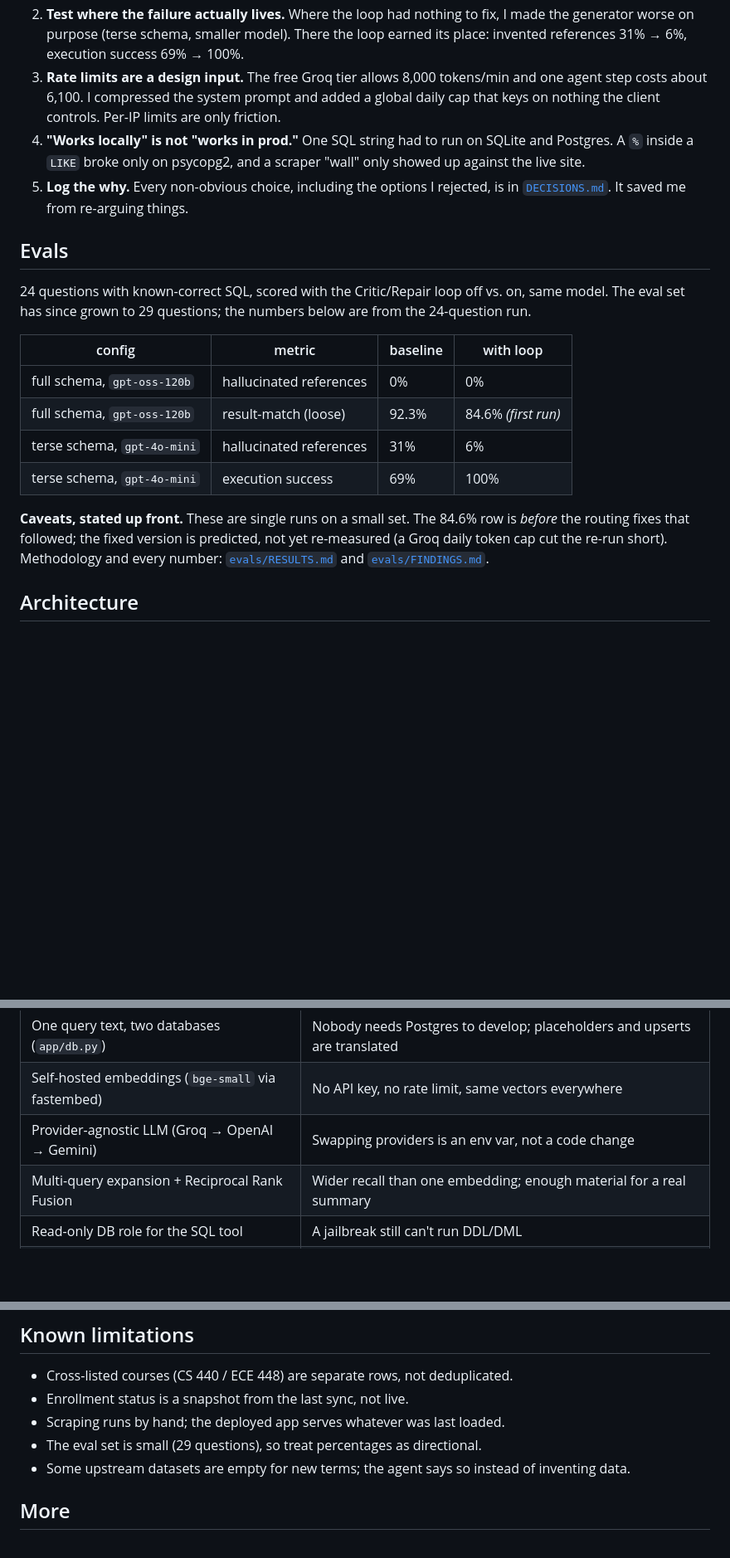
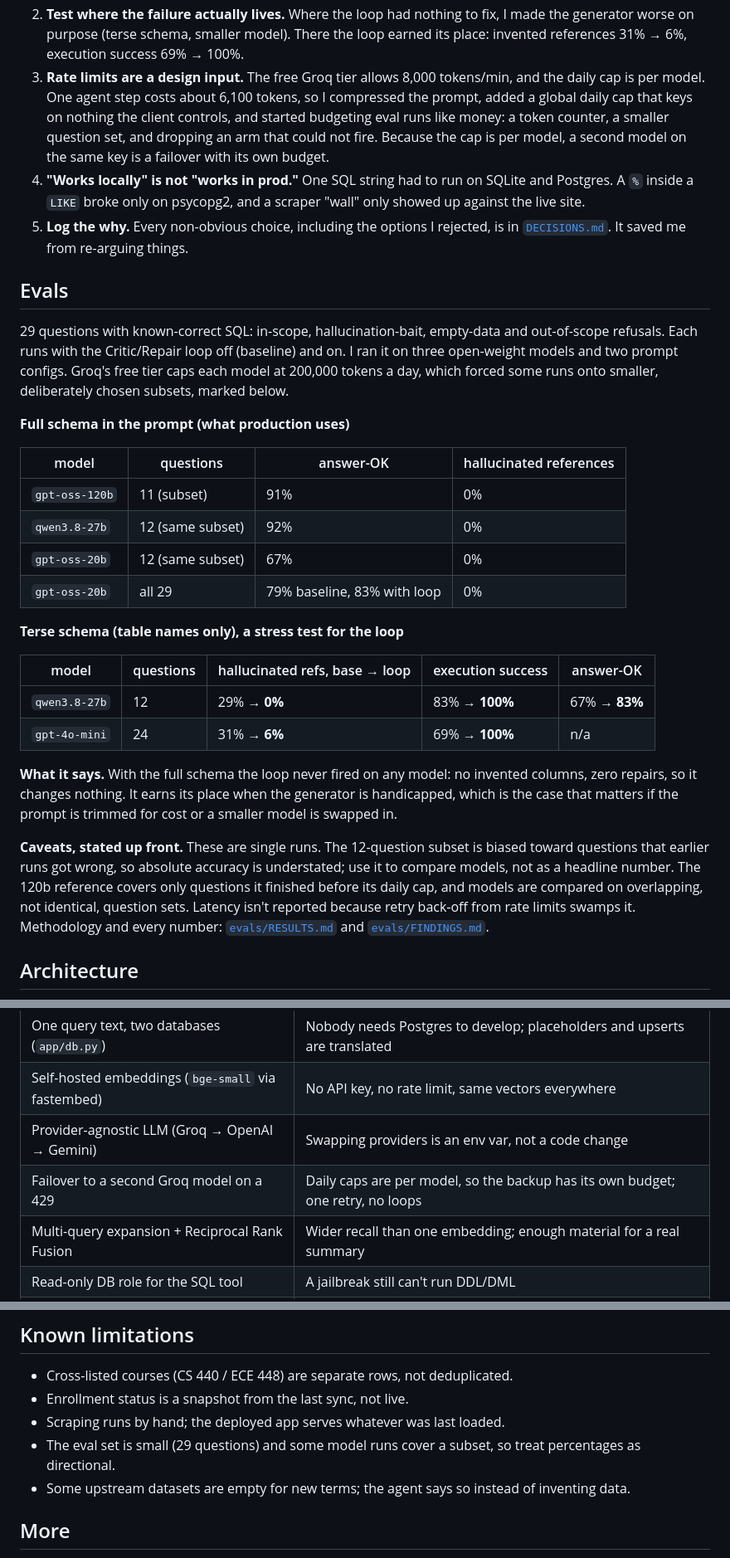
Before and after one commit to omkarchougule19/course-explorer-agent, a Markdown page: README.md, 3 parts joined by grey strips. Shown at 83% size. GitHub-like rendering; blank space fills up the shorter version.

Commit message:
README + RESULTS: measured eval numbers for qwen, gpt-oss-20b and 120b
Replaces the 'predicted, not re-measured' caveat with real results on the
full and terse schema, with the subset and mixed-model caveats spelled out.

Co-Authored-By: Claude Sonnet 5 <noreply@anthropic.com>

```diff
--- a/README.md
+++ b/README.md
@@ -46,9 +46,12 @@ Five things that happened in this project, not things I read about.
    There the loop earned its place: invented references 31% → 6%, execution
    success 69% → 100%.
 3. **Rate limits are a design input.** The free Groq tier allows 8,000
-   tokens/min and one agent step costs about 6,100. I compressed the system
-   prompt and added a global daily cap that keys on nothing the client controls.
-   Per-IP limits are only friction.
+   tokens/min, and the daily cap is per model. One agent step costs about
+   6,100 tokens, so I compressed the prompt, added a global daily cap that keys
+   on nothing the client controls, and started budgeting eval runs like money:
+   a token counter, a smaller question set, and dropping an arm that could not
+   fire. Because the cap is per model, a second model on the same key is a
+   failover with its own budget.
 4. **"Works locally" is not "works in prod."** One SQL string had to run on
    SQLite and Postgres. A `%` inside a `LIKE` broke only on psycopg2, and a
    scraper "wall" only showed up against the live site.
@@ -57,21 +60,40 @@ Five things that happened in this project, not things I read about.
 
 ## Evals
 
-24 questions with known-correct SQL, scored with the Critic/Repair loop off vs.
-on, same model. The eval set has since grown to 29 questions; the numbers
-below are from the 24-question run.
+29 questions with known-correct SQL: in-scope, hallucination-bait, empty-data
+and out-of-scope refusals. Each runs with the Critic/Repair loop off (baseline)
+and on. I ran it on three open-weight models and two prompt configs. Groq's free
+tier caps each model at 200,000 tokens a day, which forced some runs onto
+smaller, deliberately chosen subsets, marked below.
 
-| config | metric | baseline | with loop |
+**Full schema in the prompt (what production uses)**
+
+| model | questions | answer-OK | hallucinated references |
 |---|---|---|---|
-| full schema, `gpt-oss-120b` | hallucinated references | 0% | 0% |
-| full schema, `gpt-oss-120b` | result-match (loose) | 92.3% | 84.6% *(first run)* |
-| terse schema, `gpt-4o-mini` | hallucinated references | 31% | 6% |
-| terse schema, `gpt-4o-mini` | execution success | 69% | 100% |
+| `gpt-oss-120b` | 11 (subset) | 91% | 0% |
+| `qwen3.8-27b` | 12 (same subset) | 92% | 0% |
+| `gpt-oss-20b` | 12 (same subset) | 67% | 0% |
+| `gpt-oss-20b` | all 29 | 79% baseline, 83% with loop | 0% |
 
-**Caveats, stated up front.** These are single runs on a small set. The 84.6%
-row is *before* the routing fixes that followed; the fixed version is
-predicted, not yet re-measured (a Groq daily token cap cut the re-run short).
-Methodology and every number: [`evals/RESULTS.md`](evals/RESULTS.md) and
+**Terse schema (table names only), a stress test for the loop**
+
+| model | questions | hallucinated refs, base → loop | execution success | answer-OK |
+|---|---|---|---|---|
+| `qwen3.8-27b` | 12 | 29% → **0%** | 83% → **100%** | 67% → **83%** |
+| `gpt-4o-mini` | 24 | 31% → **6%** | 69% → **100%** | n/a |
+
+**What it says.** With the full schema the loop never fired on any model: no
+invented columns, zero repairs, so it changes nothing. It earns its place when
+the generator is handicapped, which is the case that matters if the prompt is
+trimmed for cost or a smaller model is swapped in.
+
+**Caveats, stated up front.** These are single runs. The 12-question subset is
+biased toward questions that earlier runs got wrong, so absolute accuracy is
+understated; use it to compare models, not as a headline number. The 120b
+reference covers only questions it finished before its daily cap, and models
+are compared on overlapping, not identical, question sets. Latency isn't
+reported because retry back-off from rate limits swamps it. Methodology and
+every number: [`evals/RESULTS.md`](evals/RESULTS.md) and
 [`evals/FINDINGS.md`](evals/FINDINGS.md).
 
 ## Architecture
@@ -100,6 +122,7 @@ through the Generator → Critic → Repair loop in `app/sql_pipeline/`.
 | One query text, two databases (`app/db.py`) | Nobody needs Postgres to develop; placeholders and upserts are translated |
 | Self-hosted embeddings (`bge-small` via fastembed) | No API key, no rate limit, same vectors everywhere |
 | Provider-agnostic LLM (Groq → OpenAI → Gemini) | Swapping providers is an env var, not a code change |
+| Failover to a second Groq model on a 429 | Daily caps are per model, so the backup has its own budget; one retry, no loops |
 | Multi-query expansion + Reciprocal Rank Fusion | Wider recall than one embedding; enough material for a real summary |
 | Read-only DB role for the SQL tool | A jailbreak still can't run DDL/DML |
 | Global daily cap, per-IP limits, red-team pass | Budget backstop; findings in [`security_findings.md`](security_findings.md) |
@@ -122,7 +145,7 @@ Needs one LLM key in the environment (`GROQ_API_KEY`, `OPENAI_API_KEY`, or
 - Cross-listed courses (CS 440 / ECE 448) are separate rows, not deduplicated.
 - Enrollment status is a snapshot from the last sync, not live.
 - Scraping runs by hand; the deployed app serves whatever was last loaded.
-- The eval set is small (29 questions), so treat percentages as directional.
+- The eval set is small (29 questions) and some model runs cover a subset, so treat percentages as directional.
 - Some upstream datasets are empty for new terms; the agent says so instead of
   inventing data.
 
```
Also changed, not shown: evals/RESULTS.md (+38 -0 lines).
